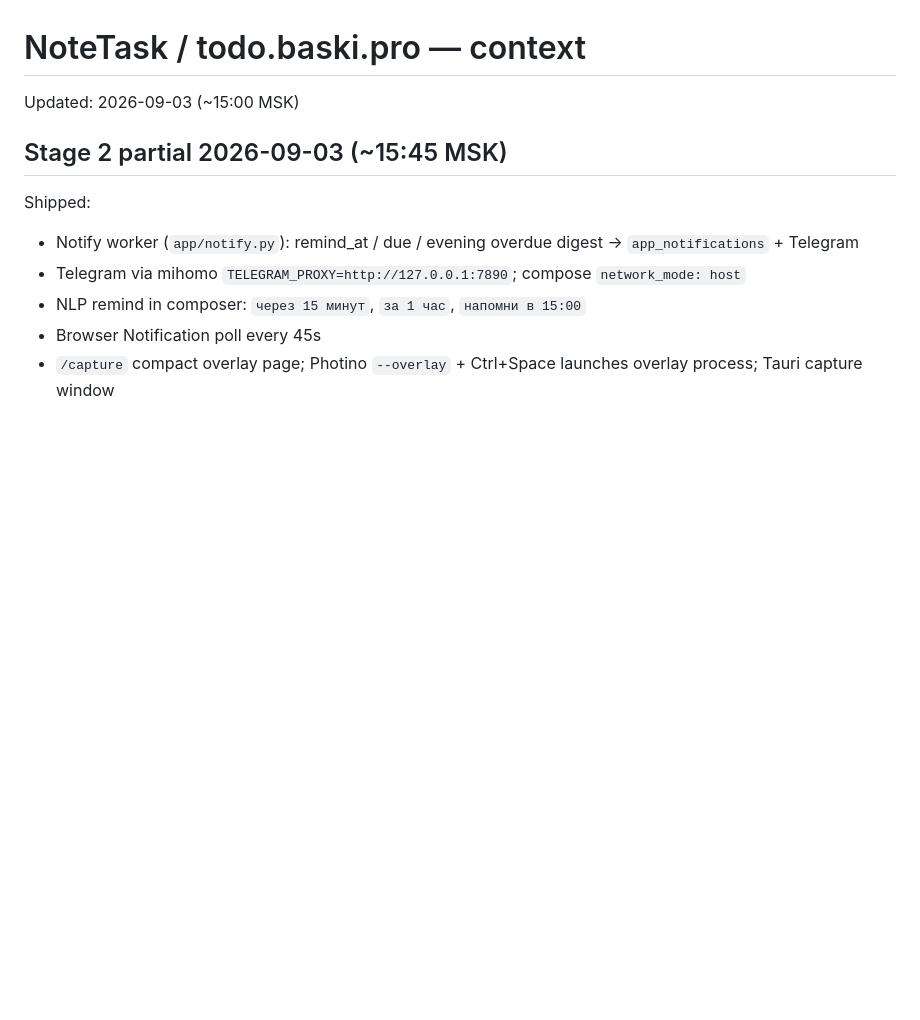
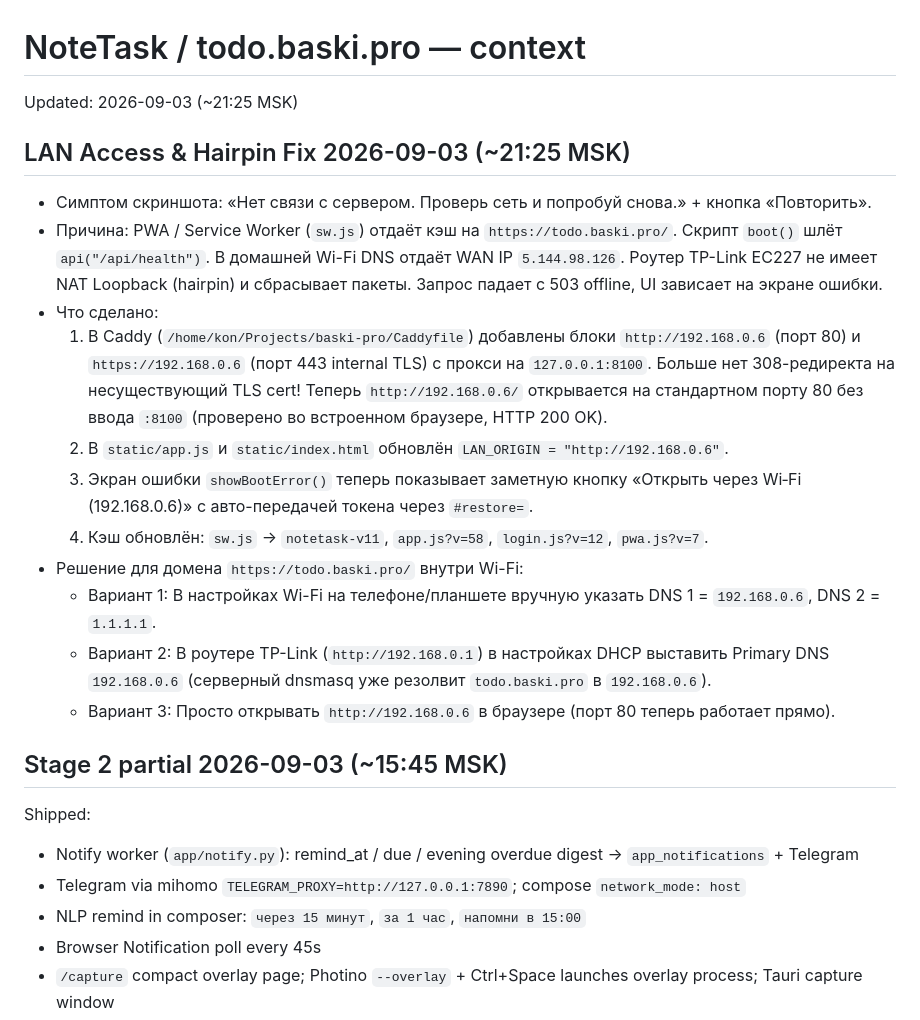
Before and after one commit to BaskovKonstantin/notetask, a Markdown page: context/context.md, the part around the change. Drawn GitHub-style; blank space fills up the shorter version.

Commit message:
docs: document LAN access fix and router DNS alternatives in context

```diff
--- a/context/context.md
+++ b/context/context.md
@@ -1,6 +1,20 @@
 # NoteTask / todo.baski.pro — context
 
-Updated: 2026-09-03 (~15:00 MSK)
+Updated: 2026-09-03 (~21:25 MSK)
+
+## LAN Access & Hairpin Fix 2026-09-03 (~21:25 MSK)
+
+- Симптом скриншота: «Нет связи с сервером. Проверь сеть и попробуй снова.» + кнопка «Повторить».
+- Причина: PWA / Service Worker (`sw.js`) отдаёт кэш на `https://todo.baski.pro/`. Скрипт `boot()` шлёт `api("/api/health")`. В домашней Wi-Fi DNS отдаёт WAN IP `5.144.98.126`. Роутер TP-Link EC227 не имеет NAT Loopback (hairpin) и сбрасывает пакеты. Запрос падает с 503 offline, UI зависает на экране ошибки.
+- Что сделано:
+  1. В Caddy (`/home/kon/Projects/baski-pro/Caddyfile`) добавлены блоки `http://192.168.0.6` (порт 80) и `https://192.168.0.6` (порт 443 internal TLS) с прокси на `127.0.0.1:8100`. Больше нет 308-редиректа на несуществующий TLS cert! Теперь `http://192.168.0.6/` открывается на стандартном порту 80 без ввода `:8100` (проверено во встроенном браузере, HTTP 200 OK).
+  2. В `static/app.js` и `static/index.html` обновлён `LAN_ORIGIN = "http://192.168.0.6"`.
+  3. Экран ошибки `showBootError()` теперь показывает заметную кнопку «Открыть через Wi‑Fi (192.168.0.6)» с авто-передачей токена через `#restore=`.
+  4. Кэш обновлён: `sw.js` -> `notetask-v11`, `app.js?v=58`, `login.js?v=12`, `pwa.js?v=7`.
+- Решение для домена `https://todo.baski.pro/` внутри Wi-Fi:
+  - Вариант 1: В настройках Wi-Fi на телефоне/планшете вручную указать DNS 1 = `192.168.0.6`, DNS 2 = `1.1.1.1`.
+  - Вариант 2: В роутере TP-Link (`http://192.168.0.1`) в настройках DHCP выставить Primary DNS `192.168.0.6` (серверный dnsmasq уже резолвит `todo.baski.pro` в `192.168.0.6`).
+  - Вариант 3: Просто открывать `http://192.168.0.6` в браузере (порт 80 теперь работает прямо).
 
 ## Stage 2 partial 2026-09-03 (~15:45 MSK)
 
```
